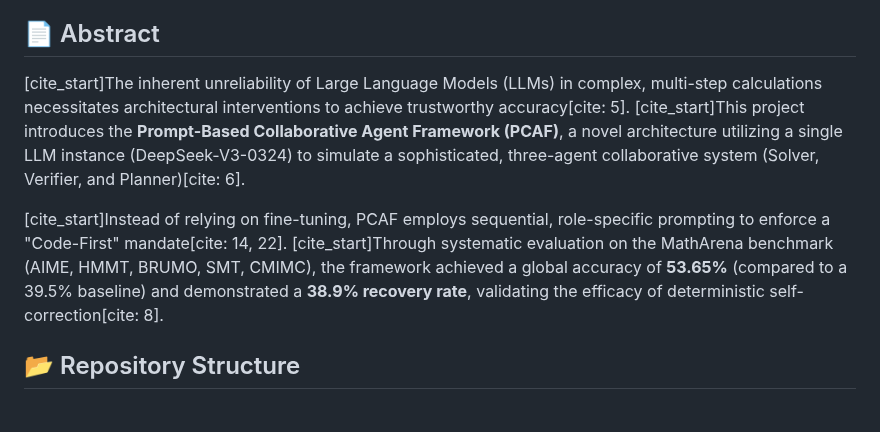
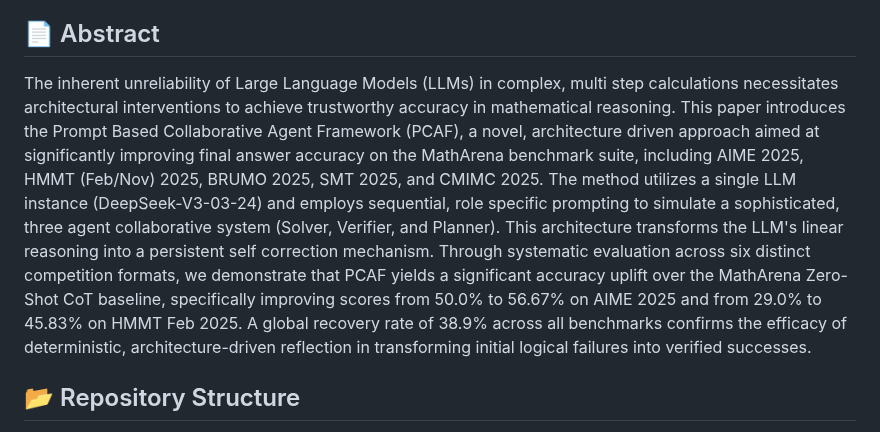
Before and after one commit to au-nlp/project-milestone-p2-group7, a Markdown page: README.md, the part around the change. GitHub-like rendering.

```diff
--- a/README.md
+++ b/README.md
@@ -5,9 +5,14 @@
 **Paper:** [Read the Full Report (PDF)](./report.pdf)
 
 ## 📄 Abstract
-[cite_start]The inherent unreliability of Large Language Models (LLMs) in complex, multi-step calculations necessitates architectural interventions to achieve trustworthy accuracy[cite: 5]. [cite_start]This project introduces the **Prompt-Based Collaborative Agent Framework (PCAF)**, a novel architecture utilizing a single LLM instance (DeepSeek-V3-0324) to simulate a sophisticated, three-agent collaborative system (Solver, Verifier, and Planner)[cite: 6].
-
-[cite_start]Instead of relying on fine-tuning, PCAF employs sequential, role-specific prompting to enforce a "Code-First" mandate[cite: 14, 22]. [cite_start]Through systematic evaluation on the MathArena benchmark (AIME, HMMT, BRUMO, SMT, CMIMC), the framework achieved a global accuracy of **53.65%** (compared to a 39.5% baseline) and demonstrated a **38.9% recovery rate**, validating the efficacy of deterministic self-correction[cite: 8].
+The inherent unreliability of Large Language Models (LLMs) in complex, multi step calculations necessitates architectural
+  interventions to achieve trustworthy accuracy in mathematical reasoning. This paper introduces
+  the Prompt Based Collaborative Agent Framework (PCAF), a novel, architecture driven approach
+  aimed at significantly improving final answer accuracy on the MathArena benchmark suite, including AIME 2025, HMMT (Feb/Nov) 2025, BRUMO 2025, SMT 2025, and CMIMC 2025.
+  The method utilizes a single LLM instance (DeepSeek-V3-03-24) and employs sequential,
+  role specific prompting to simulate a sophisticated, three agent collaborative system (Solver, Verifier, and Planner).
+  This architecture transforms the LLM's linear reasoning into a persistent self correction mechanism.
+  Through systematic evaluation across six distinct competition formats, we demonstrate that PCAF yields a significant accuracy uplift over the MathArena Zero-Shot CoT baseline, specifically improving scores from 50.0\% to 56.67\% on AIME 2025 and from 29.0\% to 45.83\% on HMMT Feb 2025. A global recovery rate of 38.9\% across all benchmarks confirms the efficacy of deterministic, architecture-driven reflection in transforming initial logical failures into verified successes.
 
 ## 📂 Repository Structure
 
```
